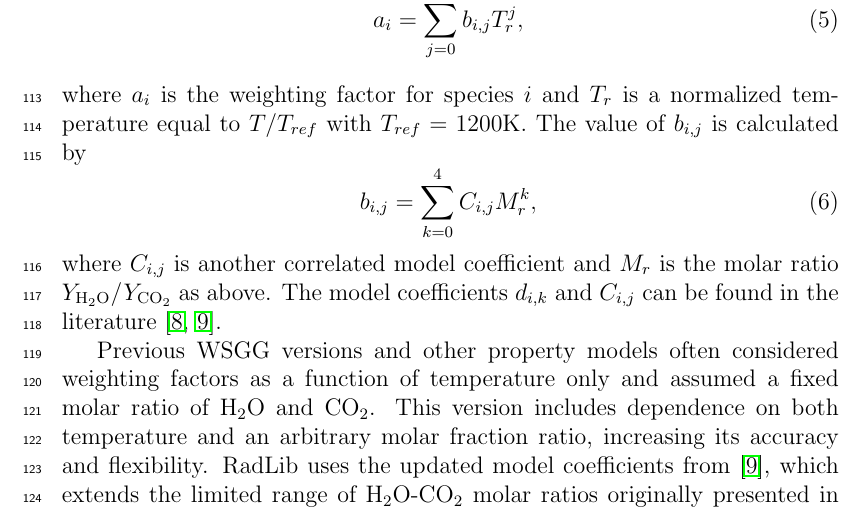
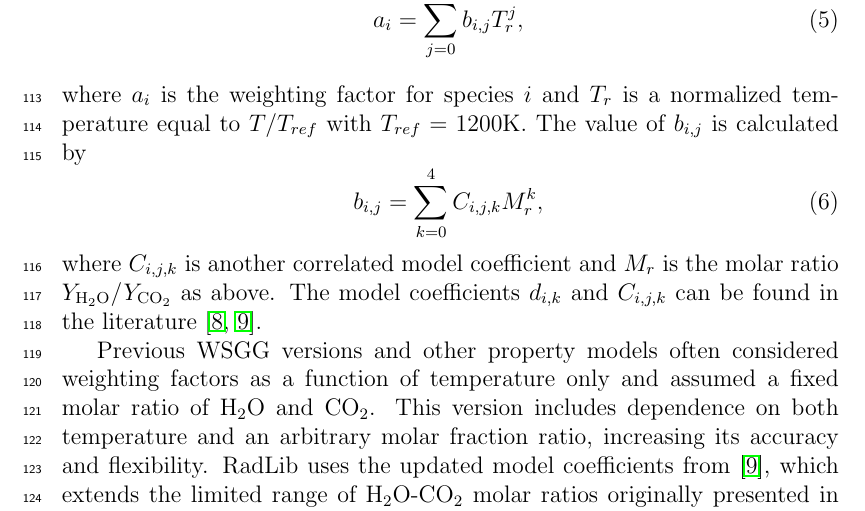
Before and after one commit to byuignite-papers/RadLib_paper, a LaTeX paper (manuscript/manuscript.tex): part of page 5 of 17, cut so that both start at the same text. Compiled offline with pdfLaTeX.

Commit message:
Fixed missing subscript in WSGG equations

```diff
--- a/manuscript/manuscript.tex
+++ b/manuscript/manuscript.tex
@@ -194,9 +194,9 @@ where $\kappa_i$ is the absorption coefficient for gray gas species $i$, $d_{i,k
 \end{equation}
 where $a_i$ is the weighting factor for species $i$ and $T_r$ is a normalized temperature equal to $T/T_{ref}$ with $T_{ref}=1200$K. The value of $b_{i,j}$ is calculated by
 \begin{equation}
- b_{i,j}=\sum_{k=0}^{4}C_{i,j}M_r^k,
+ b_{i,j}=\sum_{k=0}^{4}C_{i,j,k}M_r^k,
 \end{equation}
-where $C_{i,j}$ is another correlated model coefficient and $M_r$ is the molar ratio $Y_{\mathrm{H_2O}}/Y_{\mathrm{CO_2}}$ as above. The model coefficients $d_{i,k}$ and $C_{i,j}$ can be found in the literature \citep{Bordbar_2014,Bordbar_2020}.
+where $C_{i,j,k}$ is another correlated model coefficient and $M_r$ is the molar ratio $Y_{\mathrm{H_2O}}/Y_{\mathrm{CO_2}}$ as above. The model coefficients $d_{i,k}$ and $C_{i,j,k}$ can be found in the literature \citep{Bordbar_2014,Bordbar_2020}.
 
 Previous WSGG versions and other property models often considered weighting factors as a function of temperature only and assumed a fixed molar ratio of H$_2$O and CO$_2$. This version includes dependence on both temperature and an arbitrary molar fraction ratio, increasing its accuracy and flexibility. RadLib uses the updated model coefficients from \citep{Bordbar_2020}, which extends the limited range of H$_2$O-CO$_2$ molar ratios originally presented in \citep{Bordbar_2014}.
 
```
